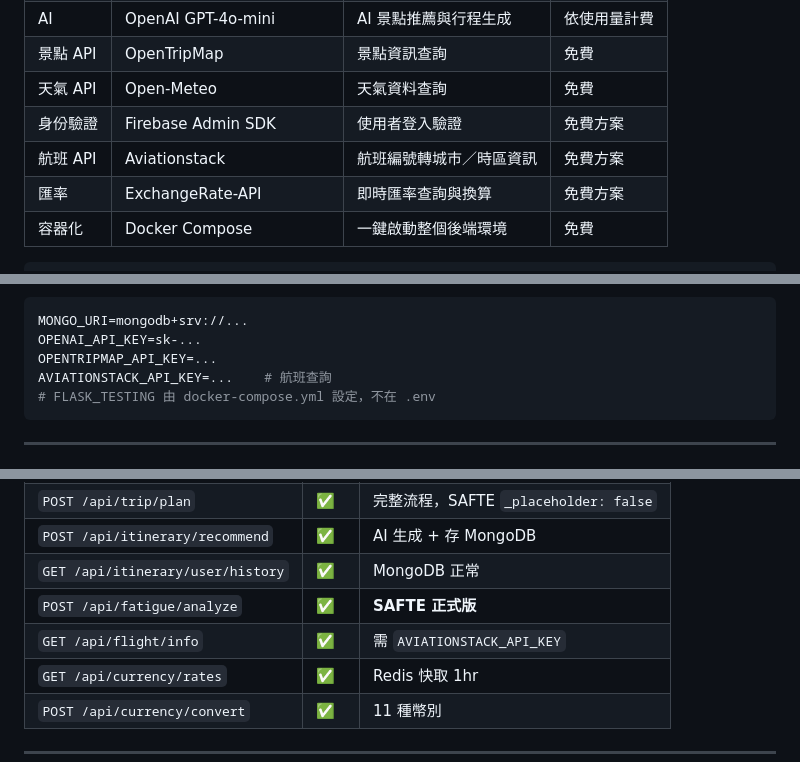
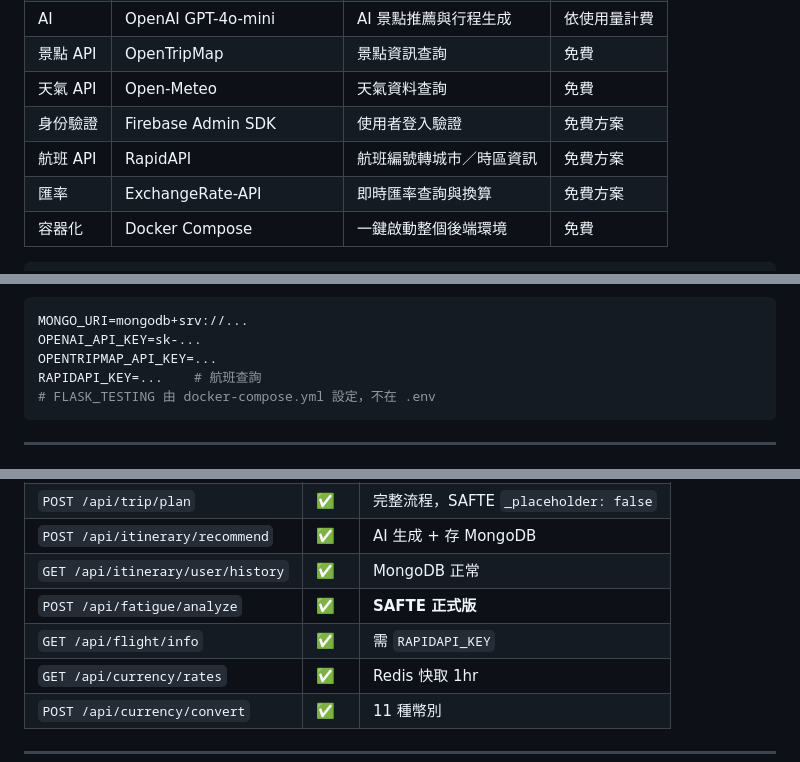
Before and after one commit to yukinoshita045/travel_wise, a Markdown page: README.md, 3 parts joined by grey strips. Rendered like a GitHub page.

````diff
--- a/README.md
+++ b/README.md
@@ -26,7 +26,7 @@ TravelWise 整合 **AI 行程規劃、飛行疲勞生理模型（SAFTE）、即
 | 景點 API | OpenTripMap | 景點資訊查詢 | 免費 |
 | 天氣 API | Open-Meteo | 天氣資料查詢 | 免費 |
 | 身份驗證 | Firebase Admin SDK | 使用者登入驗證 | 免費方案 |
-| 航班 API | Aviationstack | 航班編號轉城市／時區資訊 | 免費方案 |
+| 航班 API | RapidAPI | 航班編號轉城市／時區資訊 | 免費方案 |
 | 匯率 | ExchangeRate-API | 即時匯率查詢與換算 | 免費方案 |
 | 容器化 | Docker Compose | 一鍵啟動整個後端環境 | 免費 |
 
@@ -200,7 +200,7 @@ COPY nginx.conf /etc/nginx/conf.d/default.conf
 MONGO_URI=mongodb+srv://...
 OPENAI_API_KEY=sk-...
 OPENTRIPMAP_API_KEY=...
-AVIATIONSTACK_API_KEY=...    # 航班查詢
+RAPIDAPI_KEY=...    # 航班查詢
 # FLASK_TESTING 由 docker-compose.yml 設定，不在 .env
 ```
 
@@ -424,7 +424,7 @@ Redis 快取 1 小時，API 失敗時自動 fallback 至內建匯率表。
 | `POST /api/itinerary/recommend` | ✅ | AI 生成 + 存 MongoDB |
 | `GET /api/itinerary/user/history` | ✅ | MongoDB 正常 |
 | `POST /api/fatigue/analyze` | ✅ | **SAFTE 正式版** |
-| `GET /api/flight/info` | ✅ | 需 `AVIATIONSTACK_API_KEY` |
+| `GET /api/flight/info` | ✅ | 需 `RAPIDAPI_KEY` |
 | `GET /api/currency/rates` | ✅ | Redis 快取 1hr |
 | `POST /api/currency/convert` | ✅ | 11 種幣別 |
 
````
